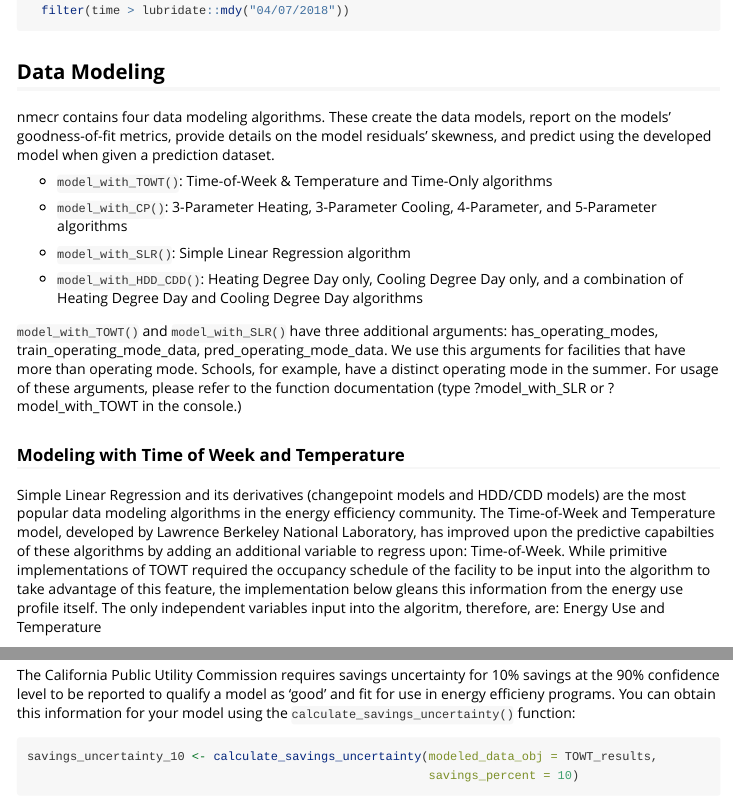
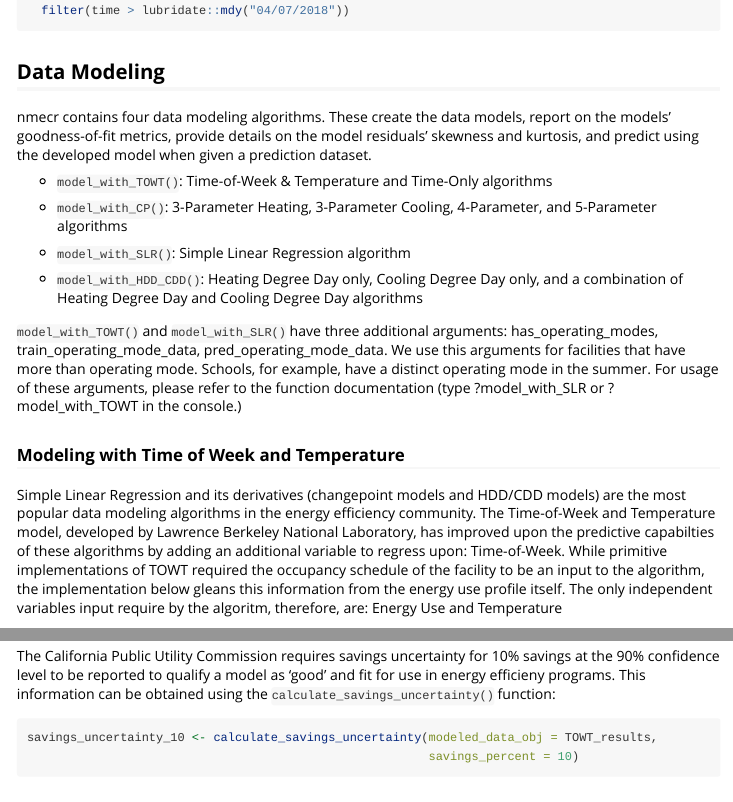
Before and after one commit to kW-Labs/nmecr, an R Markdown document (vignettes/nmecr.Rmd): the page in a window 1100 px wide, from 1960 px down, and a second part further down, joined at a grey line. Rendered offline with R 4.5, knitr and Pandoc, with nearby package versions; some code elsewhere in the file could not run offline; long lines of code are wrapped; common packages that the code uses without loading them are loaded.

Commit message:
vignette update

````diff
--- a/vignettes/nmecr.Rmd
+++ b/vignettes/nmecr.Rmd
@@ -91,7 +91,7 @@ daily_post <- daily_energy_use %>%
 
 ## Data Modeling
 
-nmecr contains four data modeling algorithms. These create the data models, report on the models' goodness-of-fit metrics, provide details on the model residuals' skewness, and predict using the developed model when given a prediction dataset.
+nmecr contains four data modeling algorithms. These create the data models, report on the models' goodness-of-fit metrics, provide details on the model residuals' skewness and kurtosis, and predict using the developed model when given a prediction dataset.
 
 * `model_with_TOWT()`: Time-of-Week & Temperature and Time-Only algorithms
 
@@ -105,6 +105,6 @@ nmecr contains four data modeling algorithms. These create the data models, repo
 
 ### Modeling with Time of Week and Temperature
 
-Simple Linear Regression and its derivatives (changepoint models and HDD/CDD models) are the most popular data modeling algorithms in the energy efficiency community. The Time-of-Week and Temperature model, developed by Lawrence Berkeley National Laboratory, has improved upon the predictive capabilties of these algorithms by adding an additional variable to regress upon: Time-of-Week. While primitive implementations of TOWT required the occupancy schedule of the facility to be input into the algorithm to take advantage of this feature, the implementation below gleans this information from the energy use profile itself. The only independent variables input into the algoritm, therefore, are: Energy Use and Temperature
+Simple Linear Regression and its derivatives (changepoint models and HDD/CDD models) are the most popular data modeling algorithms in the energy efficiency community. The Time-of-Week and Temperature model, developed by Lawrence Berkeley National Laboratory, has improved upon the predictive capabilties of these algorithms by adding an additional variable to regress upon: Time-of-Week. While primitive implementations of TOWT required the occupancy schedule of the facility to be an input to the algorithm, the implementation below gleans this information from the energy use profile itself. The only independent variables input require by the algoritm, therefore, are: Energy Use and Temperature
 
 ```{r SLR}
@@ -152,7 +156,7 @@ ggplot2::ggplot(df, aes(resi)) +
 TOWT_results$normality_metrics[, c(2,4)]
 ```
 
-The California Public Utility Commission requires savings uncertainty for 10% savings at the 90% confidence level to be reported to qualify a model as 'good' and fit for use in energy efficieny programs. You can obtain this information for your model using the `calculate_savings_uncertainty()` function:
+The California Public Utility Commission requires savings uncertainty for 10% savings at the 90% confidence level to be reported to qualify a model as 'good' and fit for use in energy efficieny programs. This information can be obtained using the `calculate_savings_uncertainty()` function:
 
 ```{r savings_unc @ 10, results='markup'}
 savings_uncertainty_10 <- calculate_savings_uncertainty(modeled_data_obj = TOWT_results,
````
Also changed, not shown: vignettes/nmecr.Rmd (18 more changed lines).
